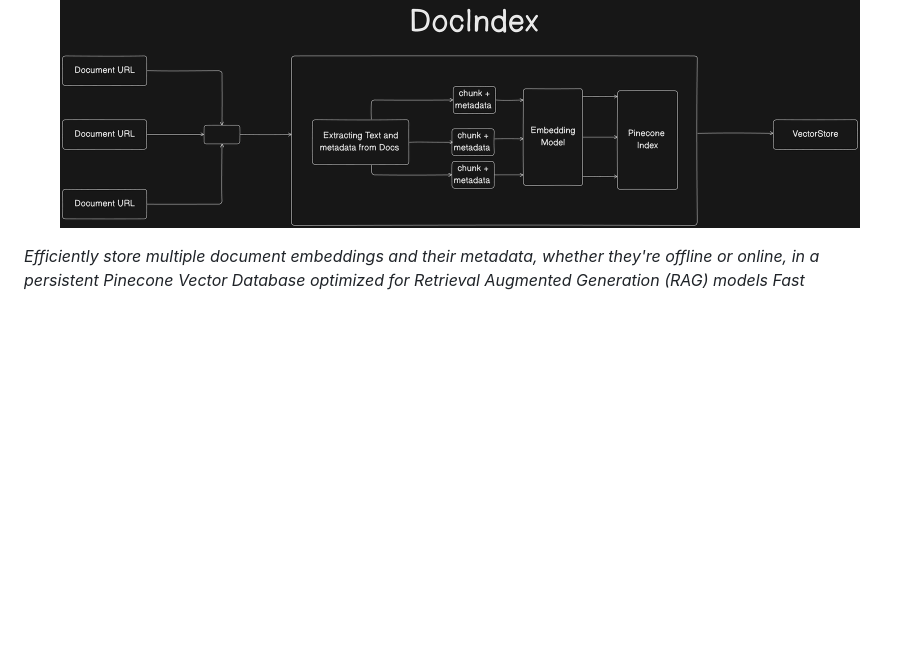
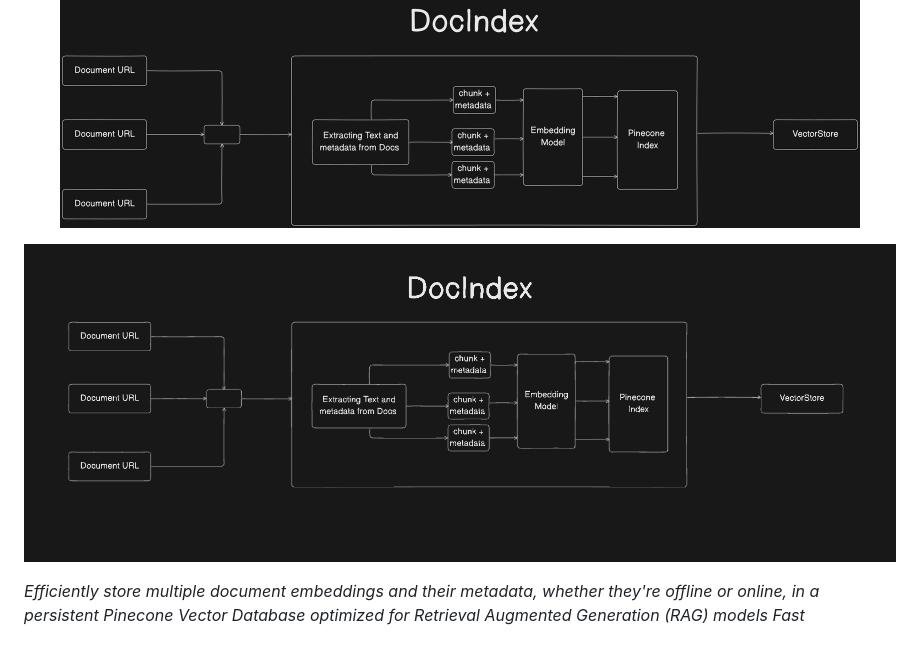
Before and after one commit to KevKibe/docindex, a Markdown page: README.md, the part around the change. Rendered like a GitHub page; pictures changed too: image.png (added); blank space fills up the shorter version.

```diff
--- a/README.md
+++ b/README.md
@@ -9,6 +9,8 @@
   </a>
 <br>
 <img src="diagram.png" width="800" height="200">
+
+![Diagram](image.png)
 
 *Efficiently store multiple document embeddings and their metadata, whether they're offline or online, in a persistent Pinecone Vector Database optimized for Retrieval Augmented Generation (RAG) models Fast*
 
```
